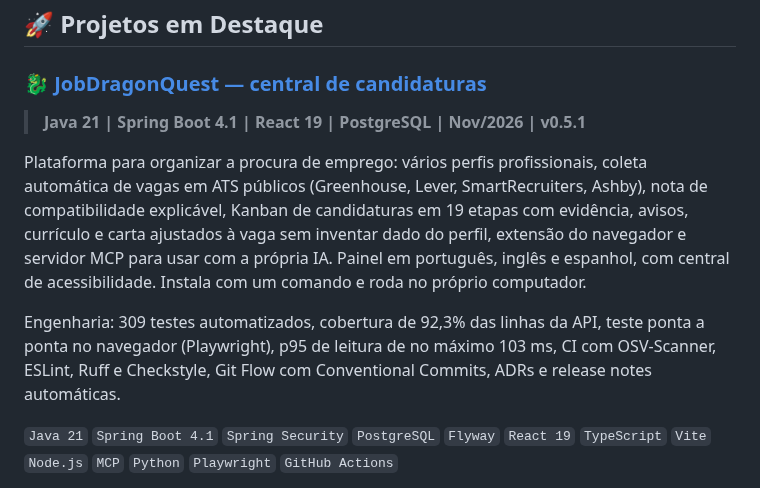
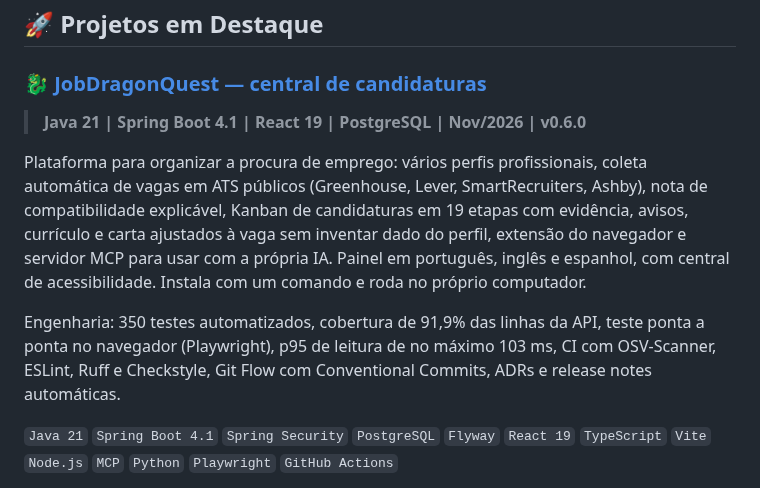
Before and after one commit to thaynabds/thaynabds, a Markdown page: README.md, the part around the change. Rendered like a GitHub page.

```diff
--- a/README.md
+++ b/README.md
@@ -231,11 +231,11 @@ Apoio técnico no laboratório de robótica e programação, vinculado à Direto
 ## 🚀 Projetos em Destaque
 
 ### [🐉 JobDragonQuest — central de candidaturas](https://github.com/thaynabds/JobDragonQuest-publico)
-> **Java 21 | Spring Boot 4.1 | React 19 | PostgreSQL | Nov/2026 | v0.5.1**
+> **Java 21 | Spring Boot 4.1 | React 19 | PostgreSQL | Nov/2026 | v0.6.0**
 
 Plataforma para organizar a procura de emprego: vários perfis profissionais, coleta automática de vagas em ATS públicos (Greenhouse, Lever, SmartRecruiters, Ashby), nota de compatibilidade explicável, Kanban de candidaturas em 19 etapas com evidência, avisos, currículo e carta ajustados à vaga sem inventar dado do perfil, extensão do navegador e servidor MCP para usar com a própria IA. Painel em português, inglês e espanhol, com central de acessibilidade. Instala com um comando e roda no próprio computador.
 
-Engenharia: 309 testes automatizados, cobertura de 92,3% das linhas da API, teste ponta a ponta no navegador (Playwright), p95 de leitura de no máximo 103 ms, CI com OSV-Scanner, ESLint, Ruff e Checkstyle, Git Flow com Conventional Commits, ADRs e release notes automáticas.
+Engenharia: 350 testes automatizados, cobertura de 91,9% das linhas da API, teste ponta a ponta no navegador (Playwright), p95 de leitura de no máximo 103 ms, CI com OSV-Scanner, ESLint, Ruff e Checkstyle, Git Flow com Conventional Commits, ADRs e release notes automáticas.
 
 `Java 21` `Spring Boot 4.1` `Spring Security` `PostgreSQL` `Flyway` `React 19` `TypeScript` `Vite` `Node.js` `MCP` `Python` `Playwright` `GitHub Actions`
 
```
Also changed, not shown: README.en.md (+2 -2 lines).
